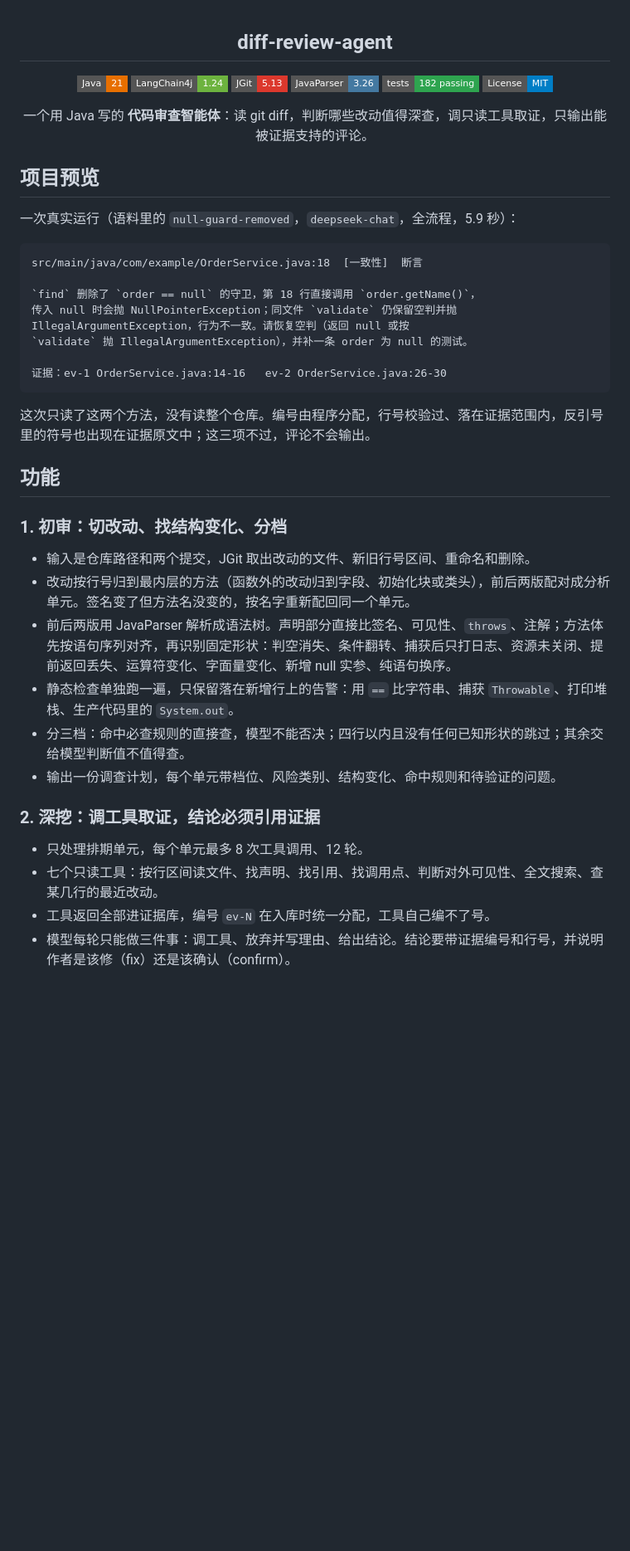
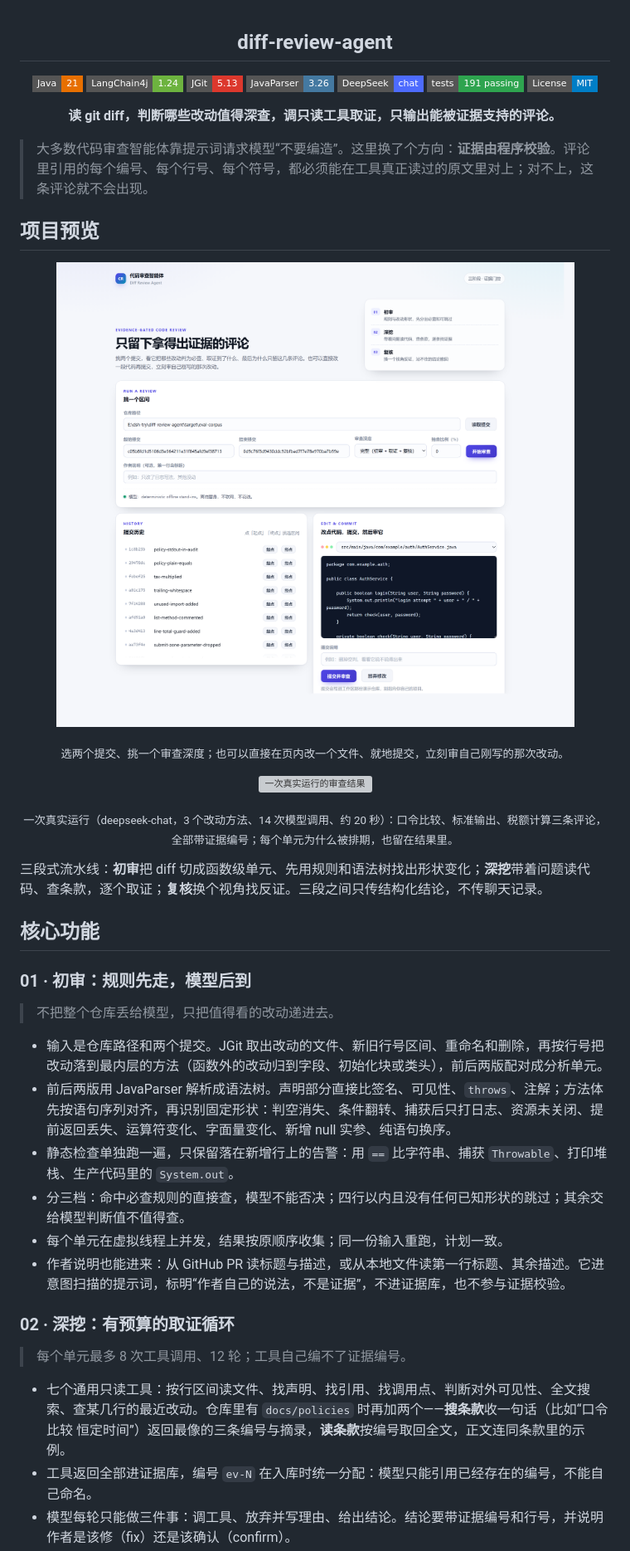
Before and after one commit to Xiangyfff/diff-review-agent, a Markdown page: README.md, the part around one of its changes. Shown at 83% size. GitHub-like rendering; pictures changed too: docs/images/workbench.png (added); badges without logos; blank space fills up the shorter version; grey boxes are pictures that could not be loaded.

````diff
--- a/README.md
+++ b/README.md
@@ -6,48 +6,43 @@
     <img src="https://img.shields.io/badge/LangChain4j-1.24-6DB33F?style=flat-square" alt="LangChain4j 1.24">
     <img src="https://img.shields.io/badge/JGit-5.13-DC382D?style=flat-square" alt="JGit">
     <img src="https://img.shields.io/badge/JavaParser-3.26-4479A1?style=flat-square" alt="JavaParser">
-    <img src="https://img.shields.io/badge/tests-182%20passing-2ea44f?style=flat-square" alt="182 tests">
+    <img src="https://img.shields.io/badge/DeepSeek-chat-4D6BFE?style=flat-square" alt="DeepSeek">
+    <img src="https://img.shields.io/badge/tests-191%20passing-2ea44f?style=flat-square" alt="191 tests">
     <a href="./LICENSE"><img src="https://img.shields.io/badge/License-MIT-blue?style=flat-square" alt="MIT License"></a>
   </p>
+
+  <p><strong>读 git diff，判断哪些改动值得深查，调只读工具取证，只输出能被证据支持的评论。</strong></p>
 </div>
 
-<div align="center">
-
-一个用 Java 写的 <strong>代码审查智能体</strong>：读 git diff，判断哪些改动值得深查，调只读工具取证，只输出能被证据支持的评论。
-
-</div>
+> 大多数代码审查智能体靠提示词请求模型“不要编造”。这里换了个方向：**证据由程序校验**。评论里引用的每个编号、每个行号、每个符号，都必须能在工具真正读过的原文里对上；对不上，这条评论就不会出现。
 
 ## 项目预览
 
-一次真实运行（语料里的 `null-guard-removed`，`deepseek-chat`，全流程，5.9 秒）：
+<p align="center"><img src="docs/images/workbench.png" width="880" alt="演示页"></p>
+<p align="center"><sub>选两个提交、挑一个审查深度；也可以直接在页内改一个文件、就地提交，立刻审自己刚写的那次改动。</sub></p>
 
-```text
-src/main/java/com/example/OrderService.java:18  [一致性]  断言
+<p align="center"><img src="docs/images/review-result.png" width="880" alt="一次真实运行的审查结果"></p>
+<p align="center"><sub>一次真实运行（deepseek-chat，3 个改动方法、14 次模型调用、约 20 秒）：口令比较、标准输出、税额计算三条评论，全部带证据编号；每个单元为什么被排期，也留在结果里。</sub></p>
 
-`find` 删除了 `order == null` 的守卫，第 18 行直接调用 `order.getName()`，
-传入 null 时会抛 NullPointerException；同文件 `validate` 仍保留空判并抛
-IllegalArgumentException，行为不一致。请恢复空判（返回 null 或按
-`validate` 抛 IllegalArgumentException），并补一条 order 为 null 的测试。
+三段式流水线：**初审**把 diff 切成函数级单元、先用规则和语法树找出形状变化；**深挖**带着问题读代码、查条款，逐个取证；**复核**换个视角找反证。三段之间只传结构化结论，不传聊天记录。
 
-证据：ev-1 OrderService.java:14-16   ev-2 OrderService.java:26-30
-```
+## 核心功能
 
-这次只读了这两个方法，没有读整个仓库。编号由程序分配，行号校验过、落在证据范围内，反引号里的符号也出现在证据原文中；这三项不过，评论不会输出。
+### 01 · 初审：规则先走，模型后到
 
-## 功能
+> 不把整个仓库丢给模型，只把值得看的改动递进去。
 
-### 1. 初审：切改动、找结构变化、分档
-
-- 输入是仓库路径和两个提交，JGit 取出改动的文件、新旧行号区间、重命名和删除。
-- 改动按行号归到最内层的方法（函数外的改动归到字段、初始化块或类头），前后两版配对成分析单元。签名变了但方法名没变的，按名字重新配回同一个单元。
+- 输入是仓库路径和两个提交。JGit 取出改动的文件、新旧行号区间、重命名和删除，再按行号把改动落到最内层的方法（函数外的改动归到字段、初始化块或类头），前后两版配对成分析单元。
 - 前后两版用 JavaParser 解析成语法树。声明部分直接比签名、可见性、`throws`、注解；方法体先按语句序列对齐，再识别固定形状：判空消失、条件翻转、捕获后只打日志、资源未关闭、提前返回丢失、运算符变化、字面量变化、新增 null 实参、纯语句换序。
 - 静态检查单独跑一遍，只保留落在新增行上的告警：用 `==` 比字符串、捕获 `Throwable`、打印堆栈、生产代码里的 `System.out`。
 - 分三档：命中必查规则的直接查，模型不能否决；四行以内且没有任何已知形状的跳过；其余交给模型判断值不值得查。
-- 输出一份调查计划，每个单元带档位、风险类别、结构变化、命中规则和待验证的问题。
+- 每个单元在虚拟线程上并发，结果按原顺序收集；同一份输入重跑，计划一致。
+- 作者说明也能进来：从 GitHub PR 读标题与描述，或从本地文件读第一行标题、其余描述。它进意图扫描的提示词，标明“作者自己的说法，不是证据”，不进证据库，也不参与证据校验。
 
-### 2. 深挖：调工具取证，结论必须引用证据
+### 02 · 深挖：有预算的取证循环
 
-- 只处理排期单元，每个单元最多 8 次工具调用、12 轮。
-- 七个只读工具：按行区间读文件、找声明、找引用、找调用点、判断对外可见性、全文搜索、查某几行的最近改动。
-- 工具返回全部进证据库，编号 `ev-N` 在入库时统一分配，工具自己编不了号。
+> 每个单元最多 8 次工具调用、12 轮；工具自己编不了证据编号。
+
+- 七个通用只读工具：按行区间读文件、找声明、找引用、找调用点、判断对外可见性、全文搜索、查某几行的最近改动。仓库里有 `docs/policies` 时再加两个——**搜条款**收一句话（比如“口令比较 恒定时间”）返回最像的三条编号与摘录，**读条款**按编号取回全文，正文连同条款里的示例。
+- 工具返回全部进证据库，编号 `ev-N` 在入库时统一分配：模型只能引用已经存在的编号，不能自己命名。
 - 模型每轮只能做三件事：调工具、放弃并写理由、给出结论。结论要带证据编号和行号，并说明作者是该修（fix）还是该确认（confirm）。
````
Also changed, not shown: other parts of README.md (+94 -103 lines), 2 other files.
